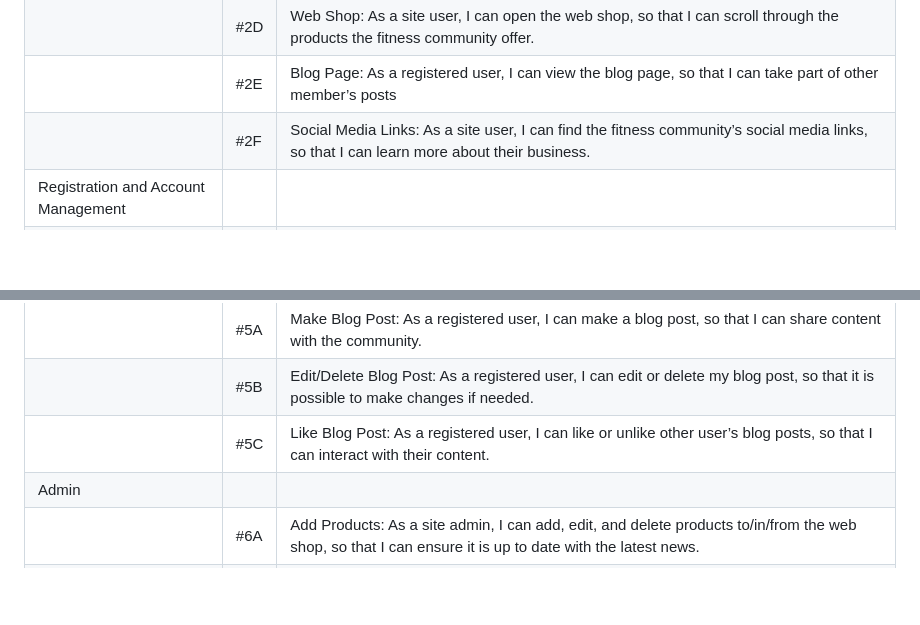
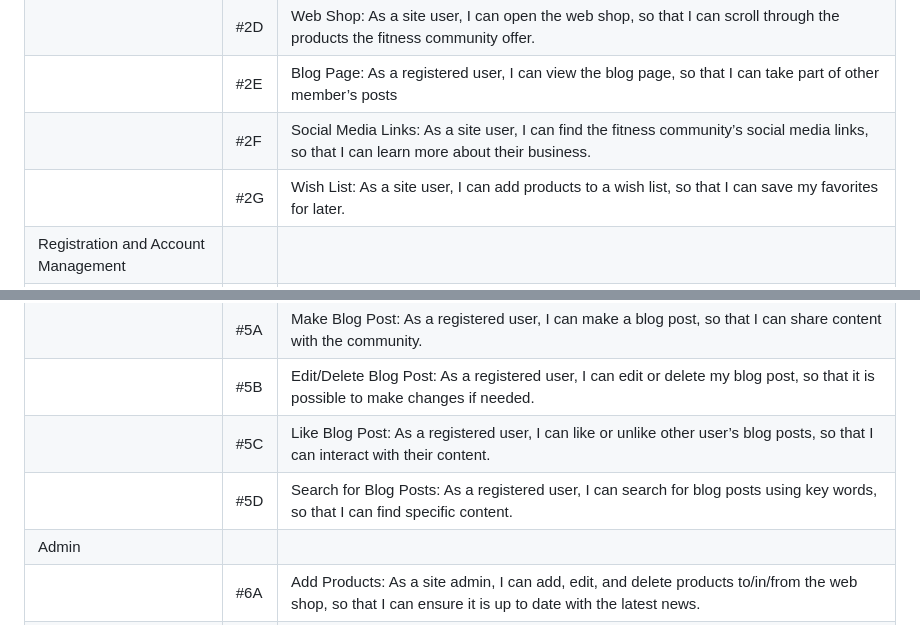
Before and after one commit to gustafsson96/you-made-you-fitness, a Markdown page: README.md, 2 parts joined by grey strips. GitHub-like rendering; blank space fills up the shorter version.

Commit message:
Add user stories to README and TESTING tables

```diff
--- a/README.md
+++ b/README.md
@@ -24,6 +24,7 @@ Table of contents.
 |  | #2D  | Web Shop: As a site user, I can open the web shop, so that I can scroll through the products the fitness community offer. |
 |  | #2E  | Blog Page: As a registered user, I can view the blog page, so that I can take part of other member’s posts |
 |  | #2F  | Social Media Links: As a site user, I can find the fitness community’s social media links, so that I can learn more about their business. |
+|  | #2G  | Wish List: As a site user, I can add products to a wish list, so that I can save my favorites for later. |
 | Registration and Account Management |     |     |
 |  | #3A  | Create Account: As an unregistered user, I can create an account, so that I can make purchases and take part of blog posts.  |
 |  | #3B  | 3B. Login: As a registered user, I can easily login to my account, so that I can access my profile and the content for registered users.  |
@@ -41,6 +42,7 @@ Table of contents.
 |  | #5A  | Make Blog Post: As a registered user, I can make a blog post, so that I can share content with the community. |
 |  | #5B  | Edit/Delete Blog Post: As a registered user, I can edit or delete my blog post, so that it is possible to make changes if needed. |
 |  | #5C  | Like Blog Post: As a registered user, I can like or unlike other user’s blog posts, so that I can interact with their content. |
+|  | #5D  | Search for Blog Posts: As a registered user, I can search for blog posts using key words, so that I can find specific content. |
 | Admin |     |     |
 |  | #6A  | Add Products: As a site admin, I can add, edit, and delete products to/in/from the web shop, so that I can ensure it is up to date with the latest news. |
 |  | #6B  | Manage Blog Posts: As a site admin, I can delete blog posts made by users, so that I can ensure that available content is appropriate and following community guidelines. |
```
Also changed, not shown: TESTING.md (+2 -0 lines).
